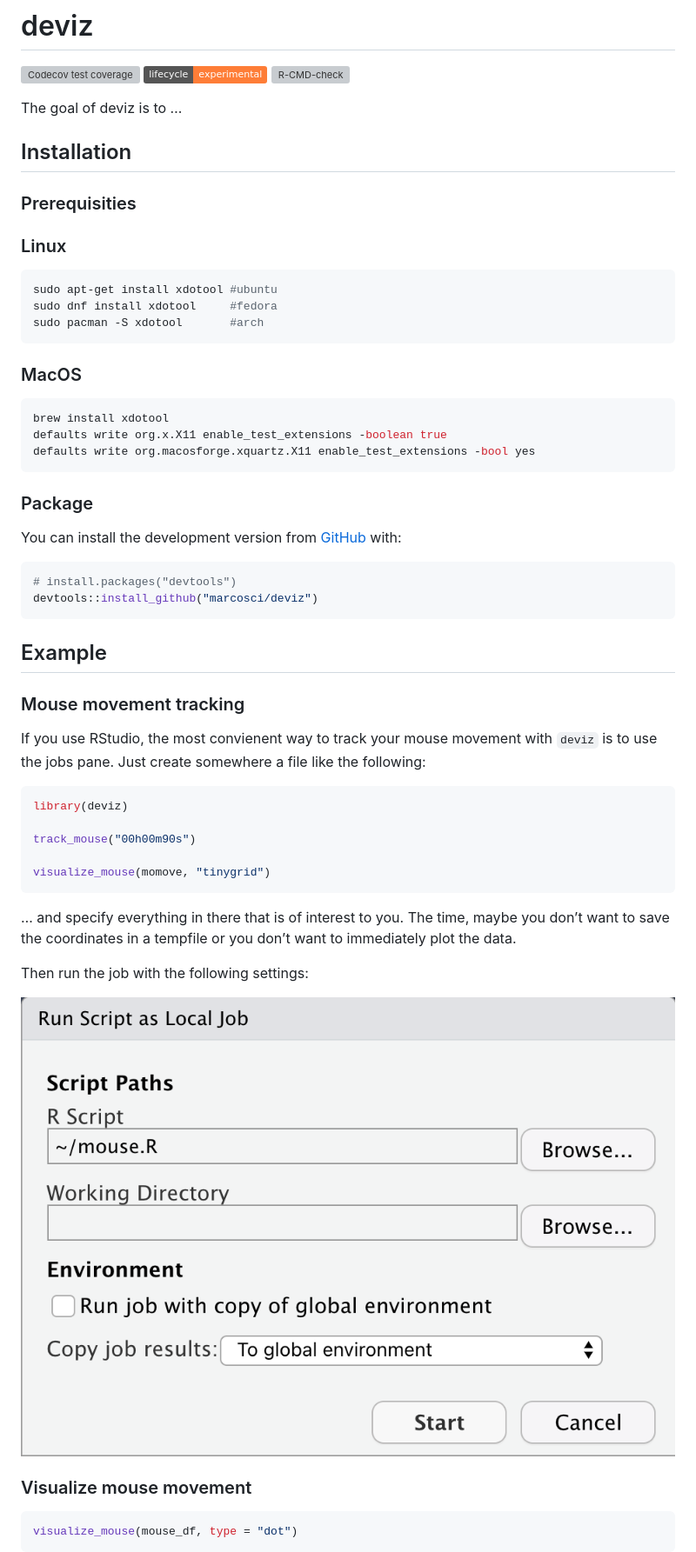
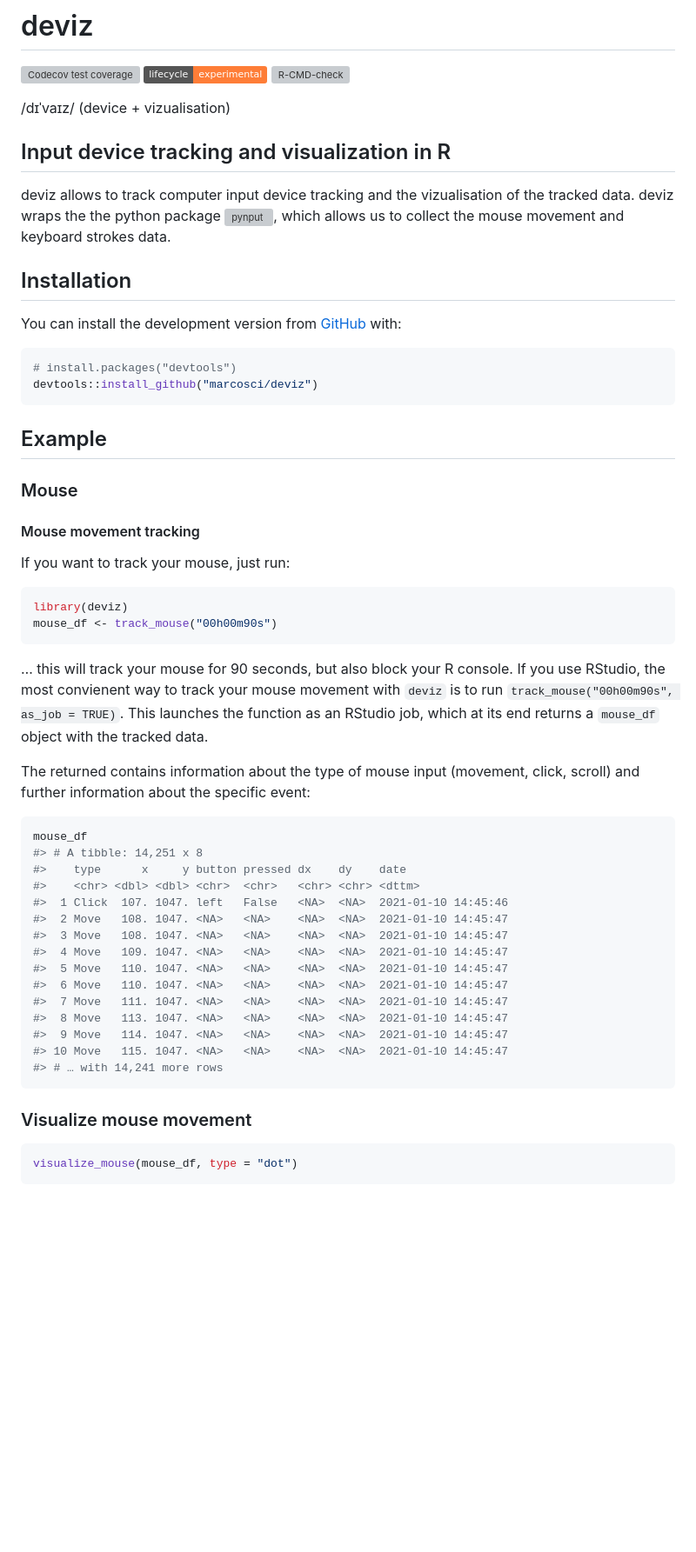
Before and after one commit to marcosci/deviz, a Markdown page: README.md, the part around the change printed below. Shown: that part at 87% size. Drawn GitHub-style; badges without logos; blank space fills up the shorter version; grey boxes are pictures that could not be loaded.

````diff
--- a/README.md
+++ b/README.md
@@ -12,29 +12,16 @@ experimental](https://img.shields.io/badge/lifecycle-experimental-orange.svg)](h
 [![R-CMD-check](https://github.com/marcosci/deviz/workflows/R-CMD-check/badge.svg)](https://github.com/marcosci/deviz/actions)
 <!-- badges: end -->
 
-The goal of deviz is to …
+/dɪˈvaɪz/ (device + vizualisation)
+
+## Input device tracking and visualization in R
+
+deviz allows to track computer input device tracking and the
+vizualisation of the tracked data. deviz wraps the the python package
+![`pynput`](https://pynput.readthedocs.io/en/latest/index.html), which
+allows us to collect the mouse movement and keyboard strokes data.
 
 ## Installation
-
-### Prerequisities
-
-### Linux
-
-``` bash
-sudo apt-get install xdotool #ubuntu
-sudo dnf install xdotool     #fedora
-sudo pacman -S xdotool       #arch
-```
-
-### MacOS
-
-``` bash
-brew install xdotool
-defaults write org.x.X11 enable_test_extensions -boolean true
-defaults write org.macosforge.xquartz.X11 enable_test_extensions -bool yes
-```
-
-### Package
 
 You can install the development version from
 [GitHub](https://github.com/) with:
@@ -46,29 +33,45 @@ devtools::install_github("marcosci/deviz")
 
 ## Example
 
-### Mouse movement tracking
+### Mouse
 
-If you use RStudio, the most convienent way to track your mouse movement
-with `deviz` is to use the jobs pane. Just create somewhere a file
-like the following:
+#### Mouse movement tracking
+
+If you want to track your mouse, just run:
 
 ``` r
 library(deviz)
-
-track_mouse("00h00m90s")
-
-visualize_mouse(momove, "tinygrid")
+mouse_df <- track_mouse("00h00m90s")
 ```
 
-… and specify everything in there that is of interest to you. The time,
-maybe you don’t want to save the coordinates in a tempfile or you don’t
-want to immediately plot the data.
+… this will track your mouse for 90 seconds, but also block your R
+console. If you use RStudio, the most convienent way to track your mouse
+movement with `deviz` is to run
+`track_mouse("00h00m90s", as_job = TRUE)`. This launches the function as
+an RStudio job, which at its end returns a `mouse_df` object with the
+tracked data.
 
-Then run the job with the following settings:
+The returned contains information about the type of mouse input
+(movement, click, scroll) and further information about the specific
+event:
 
-<center>
-<img src="https://raw.githubusercontent.com/marcosci/deviz/main/vignettes/job.png?token=ACS4PPQQKRGDB6EMRG3UDRC73ZGKK" style="width:60%" />
-</center>
+``` r
+mouse_df
+#> # A tibble: 14,251 x 8
+#>    type      x     y button pressed dx    dy    date
+#>    <chr> <dbl> <dbl> <chr>  <chr>   <chr> <chr> <dttm>
+#>  1 Click  107. 1047. left   False   <NA>  <NA>  2021-01-10 14:45:46
+#>  2 Move   108. 1047. <NA>   <NA>    <NA>  <NA>  2021-01-10 14:45:47
+#>  3 Move   108. 1047. <NA>   <NA>    <NA>  <NA>  2021-01-10 14:45:47
+#>  4 Move   109. 1047. <NA>   <NA>    <NA>  <NA>  2021-01-10 14:45:47
+#>  5 Move   110. 1047. <NA>   <NA>    <NA>  <NA>  2021-01-10 14:45:47
+#>  6 Move   110. 1047. <NA>   <NA>    <NA>  <NA>  2021-01-10 14:45:47
+#>  7 Move   111. 1047. <NA>   <NA>    <NA>  <NA>  2021-01-10 14:45:47
+#>  8 Move   113. 1047. <NA>   <NA>    <NA>  <NA>  2021-01-10 14:45:47
+#>  9 Move   114. 1047. <NA>   <NA>    <NA>  <NA>  2021-01-10 14:45:47
+#> 10 Move   115. 1047. <NA>   <NA>    <NA>  <NA>  2021-01-10 14:45:47
+#> # … with 14,241 more rows
+```
 
 ### Visualize mouse movement
 
````
Also changed, not shown: other parts of README.md (+26 -2 lines), man/figures/README-unnamed-chunk-4-1.png (added), man/figures/README-unnamed-chunk-6-1.png (added), 2 other files.
